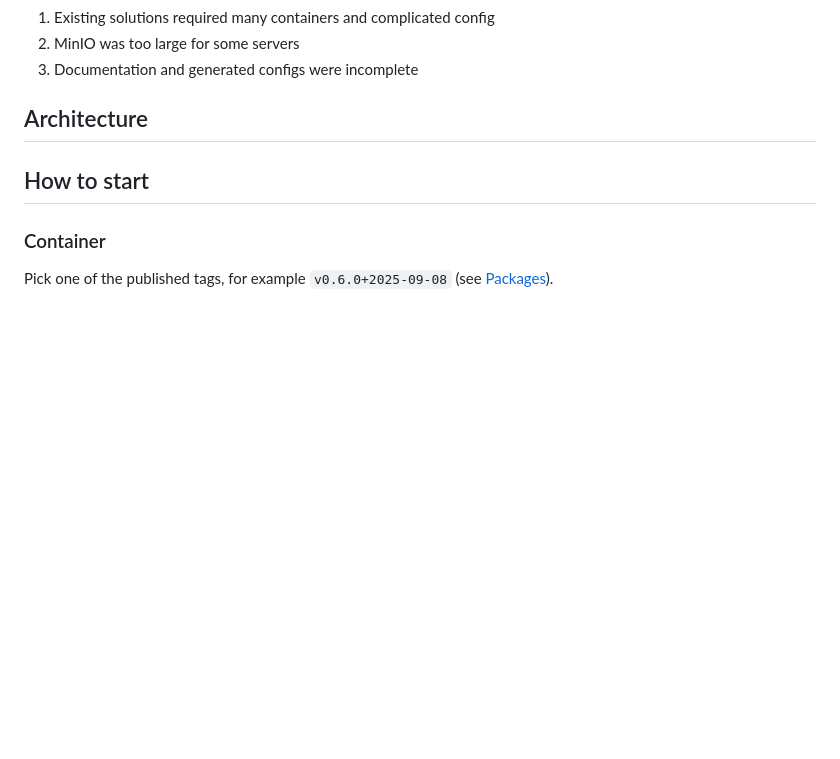
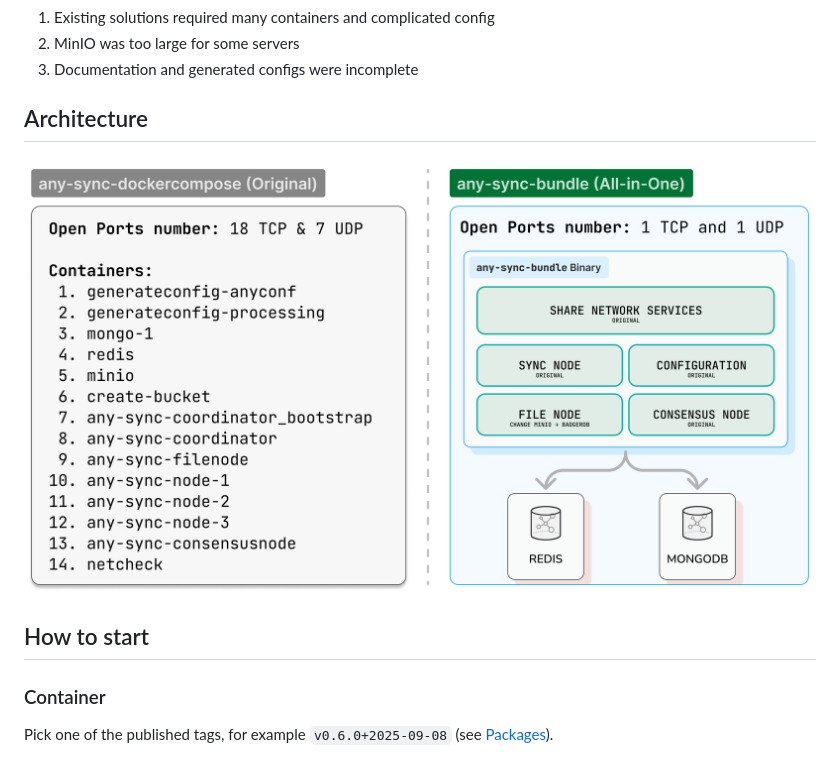
Before and after one commit to grishy/any-sync-bundle, a Markdown page: README.md, the part around the change. Drawn GitHub-style; pictures changed too: docs/arch.png (added); blank space fills up the shorter version.

Commit message:
docs: add architecture diagram to README

```diff
--- a/README.md
+++ b/README.md
@@ -56,7 +56,7 @@ You can use this file in Anytype desktop/mobile apps.
 
 ## Architecture
 
-
+![Comparations with original](./docs/arch.png)
 
 ## How to start
 
```
